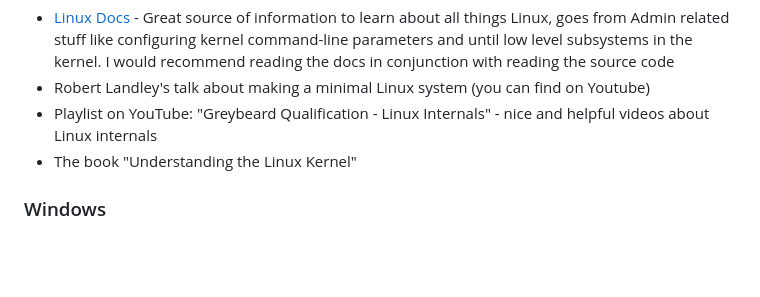
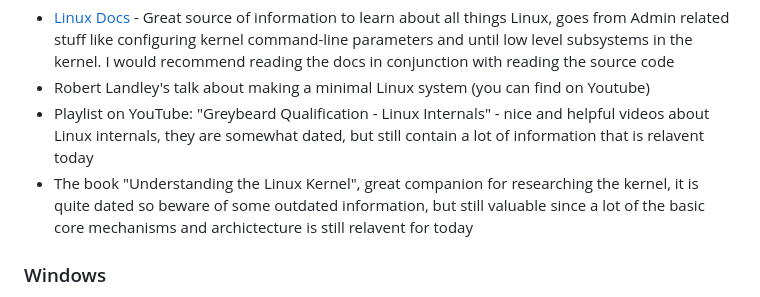
Before and after one commit to nir9/welcome, a Markdown page: README.md, the part around the change. Rendered like a GitHub page; blank space fills up the shorter version.

Commit message:
Add descriptions for 2 Linux resources

```diff
--- a/README.md
+++ b/README.md
@@ -82,8 +82,8 @@
 ### Linux
 - [Linux Docs](https://docs.kernel.org/) - Great source of information to learn about all things Linux, goes from Admin related stuff like configuring kernel command-line parameters and until low level subsystems in the kernel. I would recommend reading the docs in conjunction with reading the source code
 - Robert Landley's talk about making a minimal Linux system (you can find on Youtube)
-- Playlist on YouTube: "Greybeard Qualification - Linux Internals" - nice and helpful videos about Linux internals
-- The book "Understanding the Linux Kernel"
+- Playlist on YouTube: "Greybeard Qualification - Linux Internals" - nice and helpful videos about Linux internals, they are somewhat dated, but still contain a lot of information that is relavent today
+- The book "Understanding the Linux Kernel", great companion for researching the kernel, it is quite dated so beware of some outdated information, but still valuable since a lot of the basic core mechanisms and archictecture is still relavent for today
 
 ### Windows
 - The book "Inside Windows NT" by Helen Custer - This book was written in conjunction with the preperation of the release of the first version of Windows NT in 1993, though this book is old and contains a lot of outdated information, I found it very interesting and fun to read to understand how things came to be how they are today on Windows. Also since the basic architecture of the Windows NT kernel has pretty much remained the same as it was designed in the original Windows NT, I did get a much better understanding of internals after reading this book. I have also recently started reading "Windows Internals" which is the modern version of "Inside Window NT" but I will say that "Windows Internals" is much more technical and harder to read as compared to "Inside Windows NT" which is more focused on the high level and general design of Windows.
```
